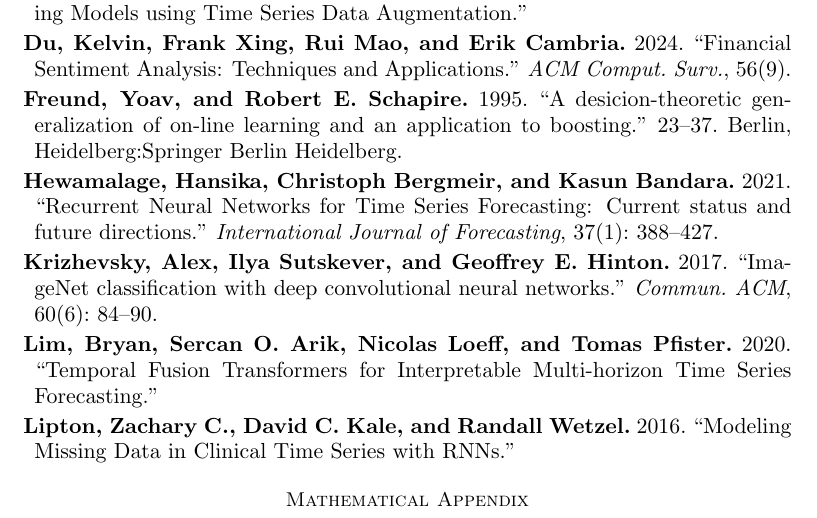
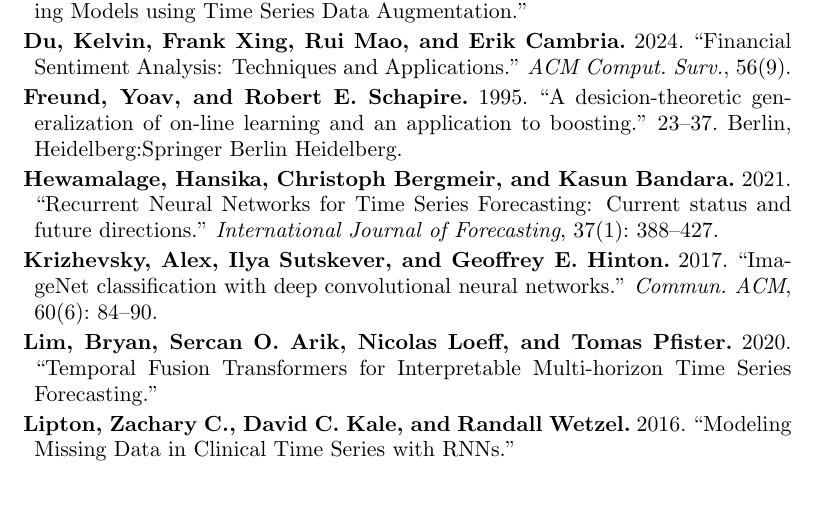
Before and after one commit to andrewlys/ECMA-31330, a LaTeX document (Project/Written/ecma_31330_project.tex): part of page 8 of 8, cut so that both start at the same text. Compiled offline with pdfLaTeX.

Commit message:
deleted appendix

```diff
--- a/Project/Written/ecma_31330_project.tex
+++ b/Project/Written/ecma_31330_project.tex
@@ -272,8 +272,5 @@
 \bibliography{references}
 
 % The appendix command is issued once, prior to all appendices, if any.
-\appendix
-
-\section{Mathematical Appendix}
 
 \end{document}
```
Also changed, not shown: Project/Written/ecma_31330_project.pdf.
